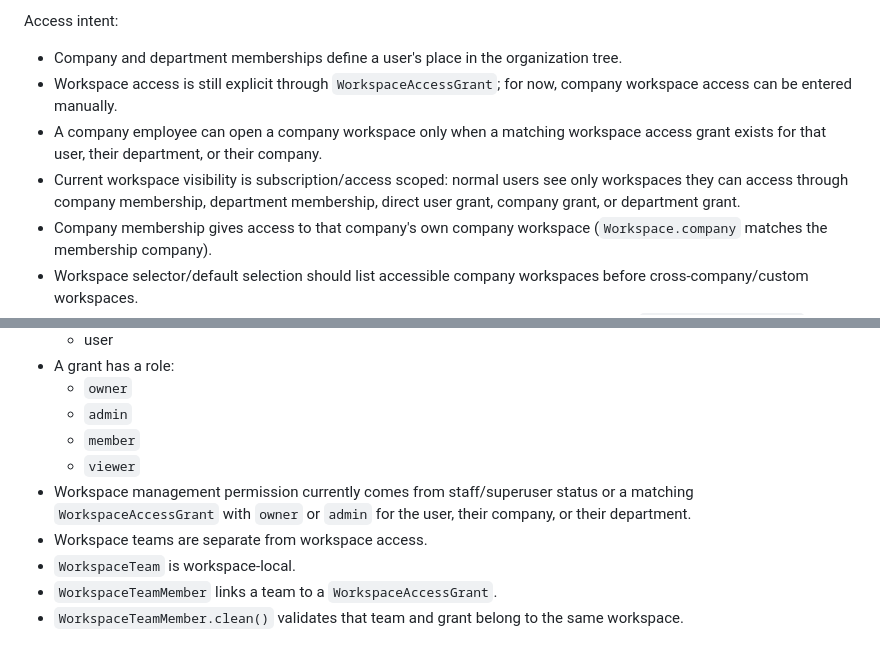
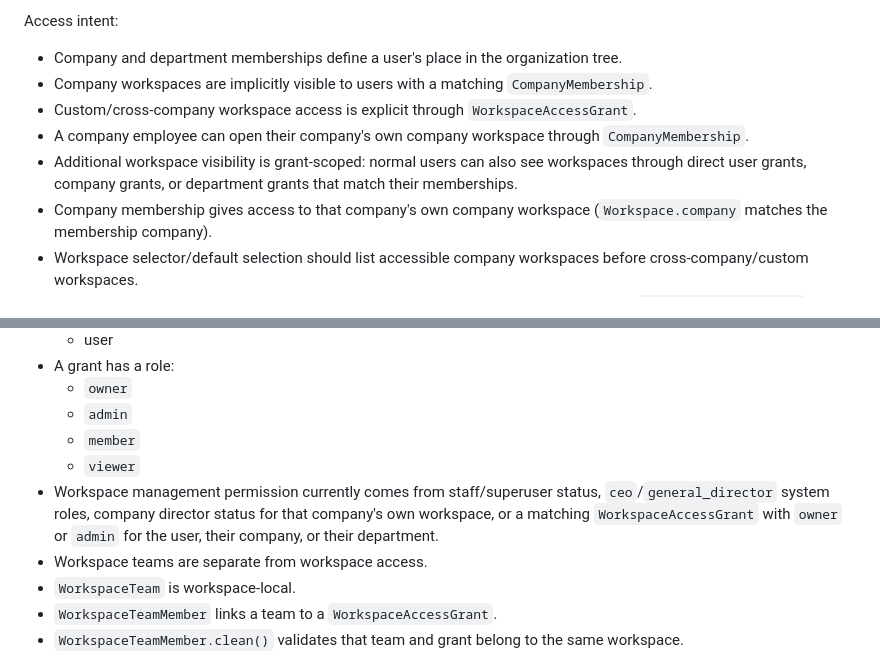
Before and after one commit to alma-iceee/platform, a Markdown page: agents/PROJECT_CONTEXT.md, 2 parts joined by grey strips. Rendered like a GitHub page.

Commit message:
Update project context md

```diff
--- a/agents/PROJECT_CONTEXT.md
+++ b/agents/PROJECT_CONTEXT.md
@@ -44,9 +44,10 @@ Current implementation note:
 Access intent:
 
 - Company and department memberships define a user's place in the organization tree.
-- Workspace access is still explicit through `WorkspaceAccessGrant`; for now, company workspace access can be entered manually.
-- A company employee can open a company workspace only when a matching workspace access grant exists for that user, their department, or their company.
-- Current workspace visibility is subscription/access scoped: normal users see only workspaces they can access through company membership, department membership, direct user grant, company grant, or department grant.
+- Company workspaces are implicitly visible to users with a matching `CompanyMembership`.
+- Custom/cross-company workspace access is explicit through `WorkspaceAccessGrant`.
+- A company employee can open their company's own company workspace through `CompanyMembership`.
+- Additional workspace visibility is grant-scoped: normal users can also see workspaces through direct user grants, company grants, or department grants that match their memberships.
 - Company membership gives access to that company's own company workspace (`Workspace.company` matches the membership company).
 - Workspace selector/default selection should list accessible company workspaces before cross-company/custom workspaces.
 - Inside a company workspace, regular employees see only departments where they have `DepartmentMembership`.
@@ -171,7 +172,7 @@ Avoid reintroducing obsolete duplicate layout systems:
   - `admin`
   - `member`
   - `viewer`
-- Workspace management permission currently comes from staff/superuser status or a matching `WorkspaceAccessGrant` with `owner` or `admin` for the user, their company, or their department.
+- Workspace management permission currently comes from staff/superuser status, `ceo`/`general_director` system roles, company director status for that company's own workspace, or a matching `WorkspaceAccessGrant` with `owner` or `admin` for the user, their company, or their department.
 - Workspace teams are separate from workspace access.
 - `WorkspaceTeam` is workspace-local.
 - `WorkspaceTeamMember` links a team to a `WorkspaceAccessGrant`.
```
